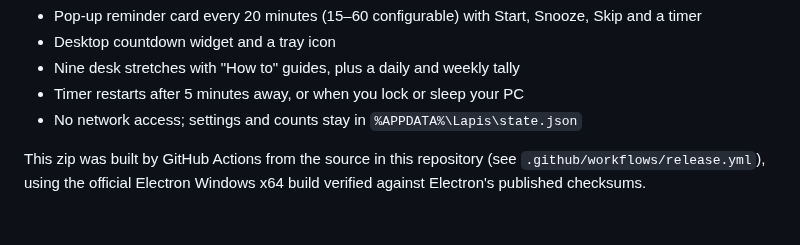
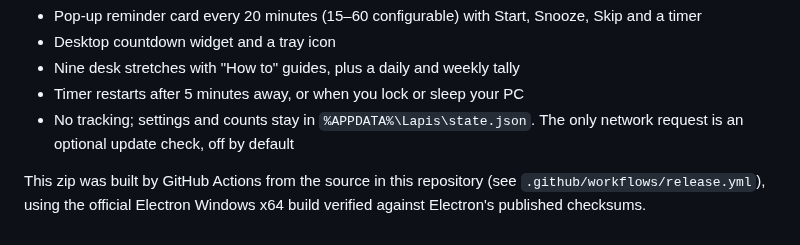
Before and after one commit to chowkuanlaw/lapis-stretch, a Markdown page: .github/release-notes.md, the part around the change. GitHub-like rendering.

```diff
--- a/.github/release-notes.md
+++ b/.github/release-notes.md
@@ -7,6 +7,6 @@ Lapis, a desk-stretch reminder for Windows.
 - Desktop countdown widget and a tray icon
 - Nine desk stretches with "How to" guides, plus a daily and weekly tally
 - Timer restarts after 5 minutes away, or when you lock or sleep your PC
-- No network access; settings and counts stay in `%APPDATA%\Lapis\state.json`
+- No tracking; settings and counts stay in `%APPDATA%\Lapis\state.json`. The only network request is an optional update check, off by default
 
 This zip was built by GitHub Actions from the source in this repository (see `.github/workflows/release.yml`), using the official Electron Windows x64 build verified against Electron's published checksums.
```
Also changed, not shown: CHANGELOG.md (+5 -0 lines), README.md (+8 -2 lines), docs/social-preview.png (added), 7 other files.
